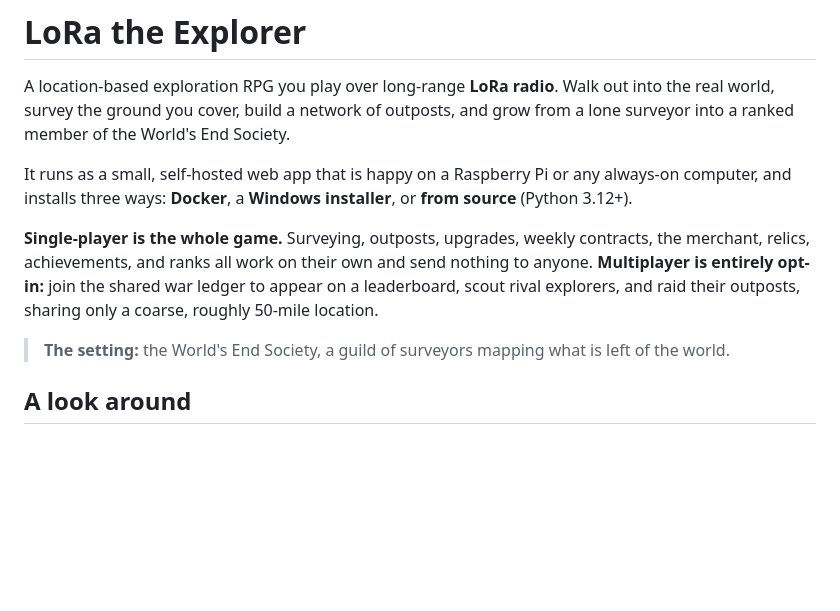
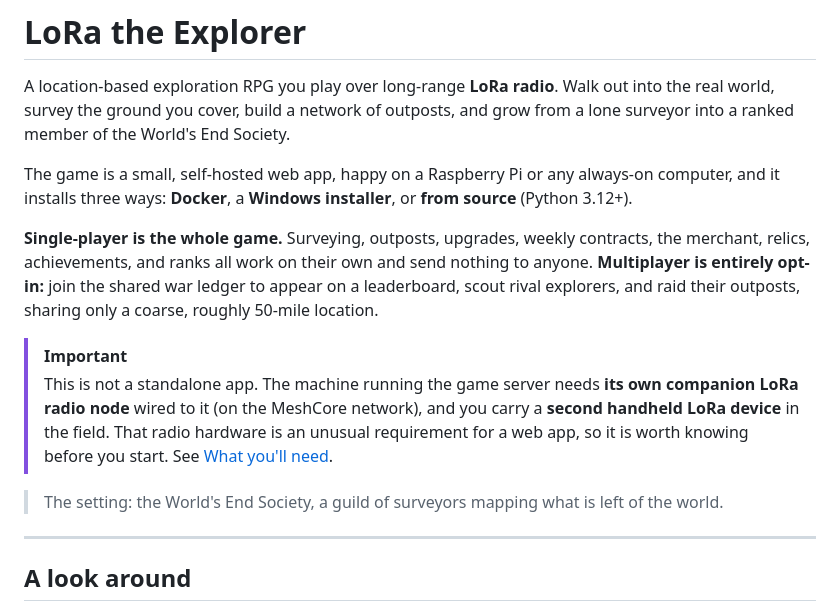
Before and after one commit to hornofabraxas/lora-the-explorer, a Markdown page: README.md, the part around one of its changes. Drawn GitHub-style; blank space fills up the shorter version.

```diff
--- a/README.md
+++ b/README.md
@@ -4,15 +4,23 @@ A location-based exploration RPG you play over long-range **LoRa radio**. Walk o
 world, survey the ground you cover, build a network of outposts, and grow from a lone surveyor into a
 ranked member of the World's End Society.
 
-It runs as a small, self-hosted web app that is happy on a Raspberry Pi or any always-on computer,
-and installs three ways: **Docker**, a **Windows installer**, or **from source** (Python 3.12+).
+The game is a small, self-hosted web app, happy on a Raspberry Pi or any always-on computer, and it
+installs three ways: **Docker**, a **Windows installer**, or **from source** (Python 3.12+).
 
 **Single-player is the whole game.** Surveying, outposts, upgrades, weekly contracts, the merchant,
 relics, achievements, and ranks all work on their own and send nothing to anyone. **Multiplayer is
 entirely opt-in:** join the shared war ledger to appear on a leaderboard, scout rival explorers, and
 raid their outposts, sharing only a coarse, roughly 50-mile location.
 
-> **The setting:** the World's End Society, a guild of surveyors mapping what is left of the world.
+> [!IMPORTANT]
+> This is not a standalone app. The machine running the game server needs **its own companion LoRa
+> radio node** wired to it (on the MeshCore network), and you carry a **second handheld LoRa device**
+> in the field. That radio hardware is an unusual requirement for a web app, so it is worth knowing
+> before you start. See [What you'll need](#what-youll-need).
+
+> The setting: the World's End Society, a guild of surveyors mapping what is left of the world.
+
+---
 
 ## A look around
 
```
Also changed, not shown: other parts of README.md (+75 -44 lines).
